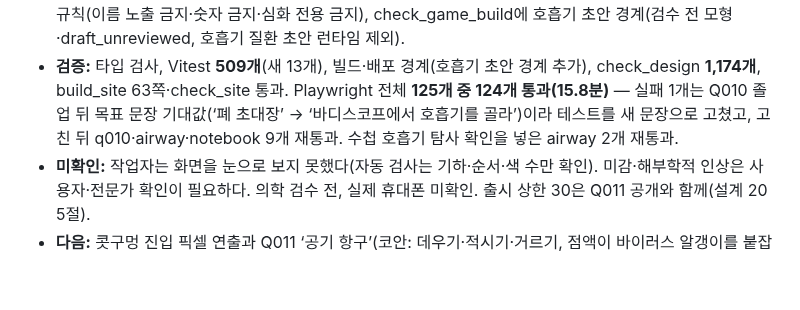
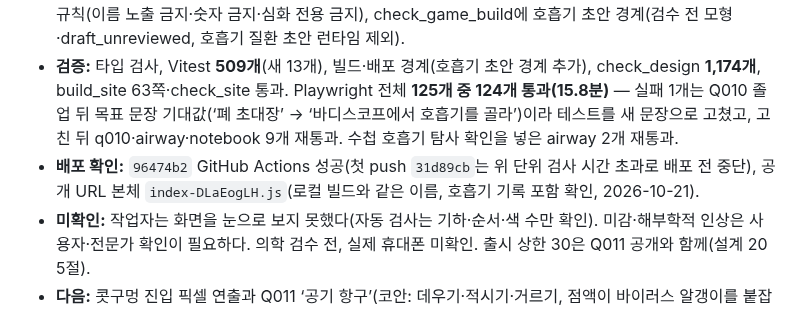
Before and after one commit to jinwuuju/Raise-a-Healthy-Game, a Markdown page: docs/production/STATUS.md, the part around the change. Drawn GitHub-style; blank space fills up the shorter version.

Commit message:
Record verified D111 deployment

```diff
--- a/docs/production/STATUS.md
+++ b/docs/production/STATUS.md
@@ -11,6 +11,7 @@
 - **폐포와 심장 폐 방:** 호흡막 기록에 ‘이 창 너머가 심장 탐사의 폐 모세혈관’ 안내를 붙였다. 걸어서 건너기는 설계 20대로 교환의 창 취재(Q014) 때.
 - **검사:** 단위 `tests/unit/airway.test.ts` 13개(공기 길 순서·문 양방향·식도 진입 불가·삼킴 문 위치, 공기량 같음·삼킴 때 멈춤·날숨으로 재개·문은 삼킴 때만 닫힘, 점액 방향, 주기관지 좌우 비대칭·엽기관지 3/2, C자 고리 뒤 열림, 코선반 크기·순서, 기록마다 그 방에 대상, 졸업 뒤 입장, 기록·별 장기별 집계·저장 검증), `world.test.ts`는 여러 문으로 들어오는 호흡기 방에 한해 ‘스폰 또는 도착점에서 도달’로 넓혔다(첫 배포에서 동네 전체에 적용했다가 CI 5초 제한을 넘어 `district/station`이 실패 → 호흡기 방만으로 좁히고 경로 탐색을 하나씩 하도록 고침). 브라우저 `tests/e2e/airway.spec.ts` 2개(장기 고르기→코안 그림·미니맵→기록→확인 문제→삼킴 대기와 통과→귀환, 코에서 폐포까지 모든 문 통과). check_design에 단서·화면 문장 규칙(이름 노출 금지·숫자 금지·심화 전용 금지), check_game_build에 호흡기 초안 경계(검수 전 모형·draft_unreviewed, 호흡기 질환 초안 런타임 제외).
 - **검증:** 타입 검사, Vitest **509개**(새 13개), 빌드·배포 경계(호흡기 초안 경계 추가), check_design **1,174개**, build_site 63쪽·check_site 통과. Playwright 전체 **125개 중 124개 통과(15.8분)** — 실패 1개는 Q010 졸업 뒤 목표 문장 기대값(‘폐 초대장’ → ‘바디스코프에서 호흡기를 골라’)이라 테스트를 새 문장으로 고쳤고, 고친 뒤 q010·airway·notebook 9개 재통과. 수첩 호흡기 탐사 확인을 넣은 airway 2개 재통과.
+- **배포 확인:** `96474b2` GitHub Actions 성공(첫 push `31d89cb`는 위 단위 검사 시간 초과로 배포 전 중단), 공개 URL 본체 `index-DLaEogLH.js`(로컬 빌드와 같은 이름, 호흡기 기록 포함 확인, 2026-10-21).
 - **미확인:** 작업자는 화면을 눈으로 보지 못했다(자동 검사는 기하·순서·색 수만 확인). 미감·해부학적 인상은 사용자·전문가 확인이 필요하다. 의학 검수 전, 실제 휴대폰 미확인. 출시 상한 30은 Q011 공개와 함께(설계 20 5절).
 - **다음:** 콧구멍 진입 픽셀 연출과 Q011 ‘공기 항구’(코안: 데우기·적시기·거르기, 점액이 바이러스 알갱이를 붙잡는 장면), 출시 상한 30.
 
```
